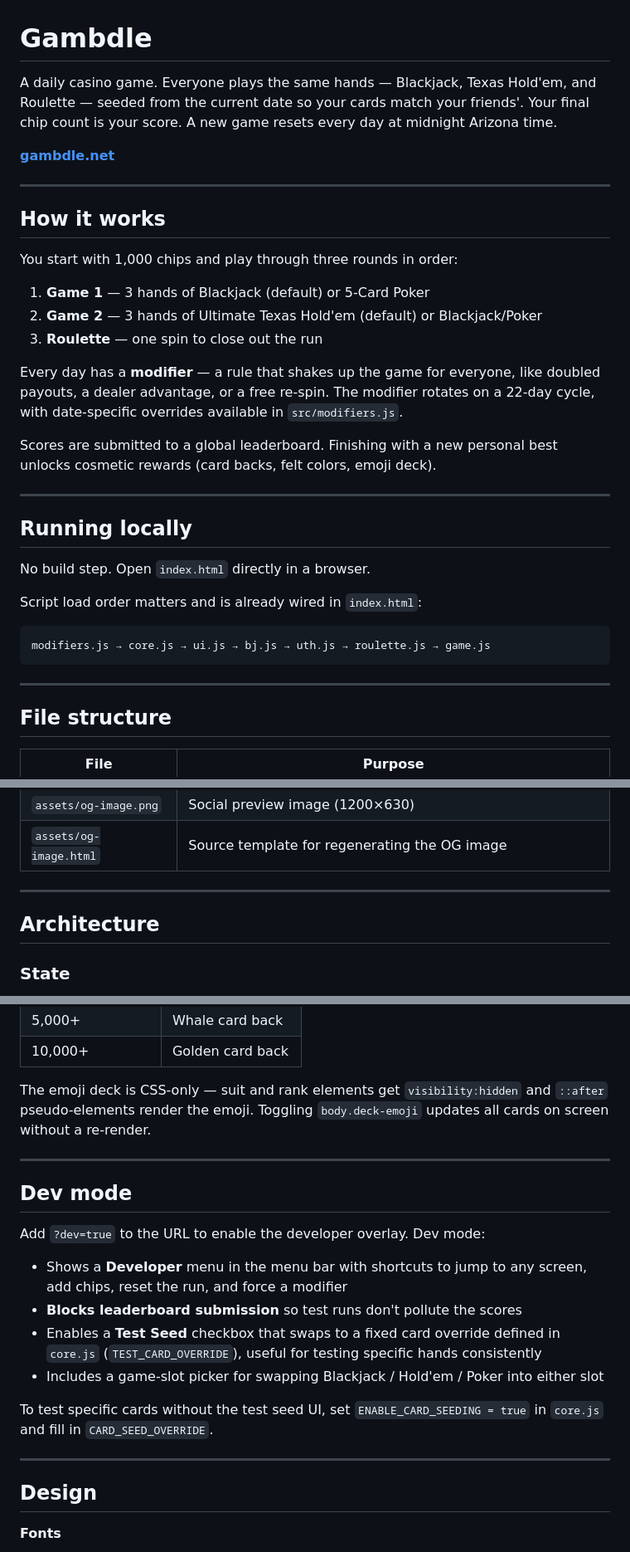
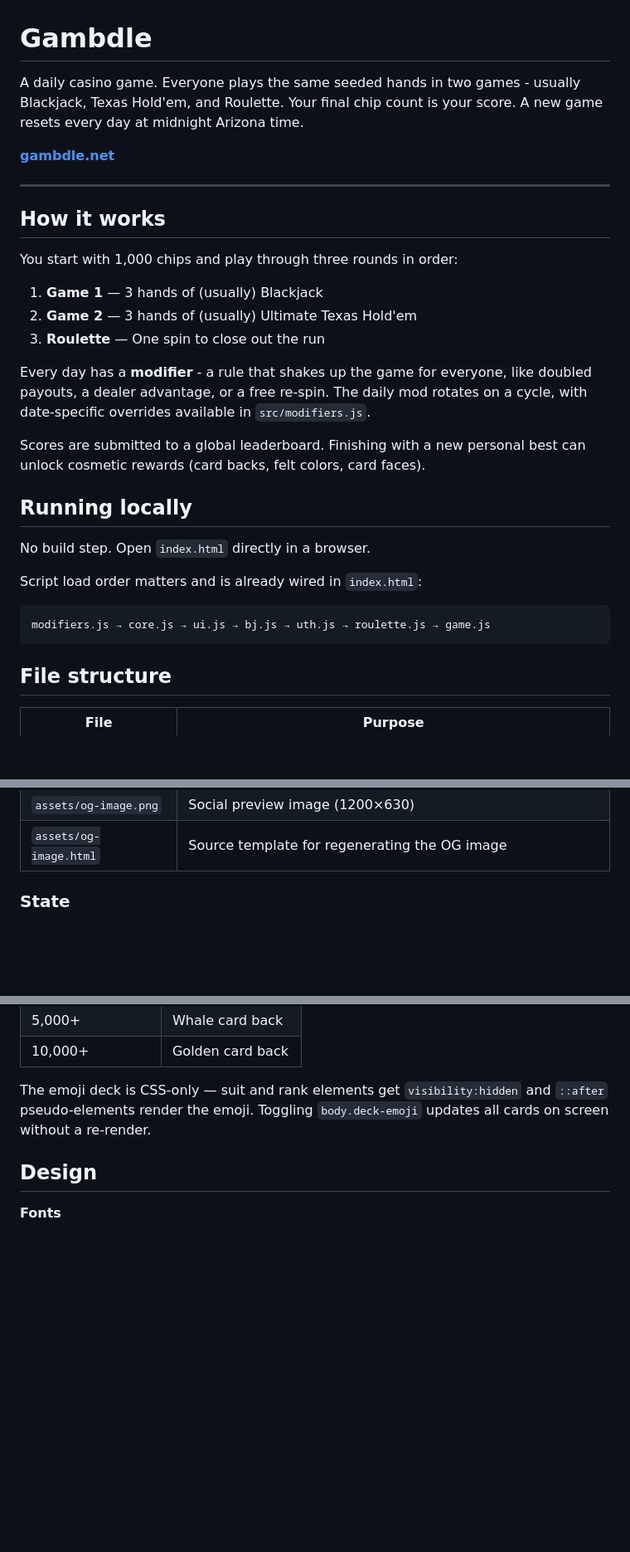
Before and after one commit to jrhsk8/Gambdle, a Markdown page: README.md, 3 parts joined by grey strips. Shown at 83% size. Rendered like a GitHub page; blank space fills up the shorter version.

Commit message:
readme update
Updated game description and rules for clarity. Revised sections on daily modifiers, unlockable cosmetics, and removed developer mode details.

````diff
--- a/README.md
+++ b/README.md
@@ -1,6 +1,6 @@
 # Gambdle
 
-A daily casino game. Everyone plays the same hands — Blackjack, Texas Hold'em, and Roulette — seeded from the current date so your cards match your friends'. Your final chip count is your score. A new game resets every day at midnight Arizona time.
+A daily casino game. Everyone plays the same seeded hands in two games - usually Blackjack, Texas Hold'em, and Roulette. Your final chip count is your score. A new game resets every day at midnight Arizona time.
 
 **[gambdle.net](https://gambdle.net)**
 
@@ -10,15 +10,13 @@ A daily casino game. Everyone plays the same hands — Blackjack, Texas Hold'em,
 
 You start with 1,000 chips and play through three rounds in order:
 
-1. **Game 1** — 3 hands of Blackjack (default) or 5-Card Poker
-2. **Game 2** — 3 hands of Ultimate Texas Hold'em (default) or Blackjack/Poker
-3. **Roulette** — one spin to close out the run
+1. **Game 1** — 3 hands of (usually) Blackjack
+2. **Game 2** — 3 hands of (usually) Ultimate Texas Hold'em
+3. **Roulette** — One spin to close out the run
 
-Every day has a **modifier** — a rule that shakes up the game for everyone, like doubled payouts, a dealer advantage, or a free re-spin. The modifier rotates on a 22-day cycle, with date-specific overrides available in `src/modifiers.js`.
+Every day has a **modifier** - a rule that shakes up the game for everyone, like doubled payouts, a dealer advantage, or a free re-spin. The daily mod rotates on a cycle, with date-specific overrides available in `src/modifiers.js`.
 
-Scores are submitted to a global leaderboard. Finishing with a new personal best unlocks cosmetic rewards (card backs, felt colors, emoji deck).
-
----
+Scores are submitted to a global leaderboard. Finishing with a new personal best can unlock cosmetic rewards (card backs, felt colors, card faces).
 
 ## Running locally
 
@@ -29,8 +27,6 @@ Script load order matters and is already wired in `index.html`:
 ```
 modifiers.js → core.js → ui.js → bj.js → uth.js → roulette.js → game.js
 ```
-
----
 
 ## File structure
 
@@ -48,9 +44,6 @@ modifiers.js → core.js → ui.js → bj.js → uth.js → roulette.js → game
 | `assets/og-image.png` | Social preview image (1200×630) |
 | `assets/og-image.html` | Source template for regenerating the OG image |
 
----
-
-## Architecture
 
 ### State
 
@@ -106,21 +95,6 @@ Unlocks trigger automatically when a player sets a new personal-best chip count.
 
 The emoji deck is CSS-only — suit and rank elements get `visibility:hidden` and `::after` pseudo-elements render the emoji. Toggling `body.deck-emoji` updates all cards on screen without a re-render.
 
----
-
-## Dev mode
-
-Add `?dev=true` to the URL to enable the developer overlay. Dev mode:
-
-- Shows a **Developer** menu in the menu bar with shortcuts to jump to any screen, add chips, reset the run, and force a modifier
-- **Blocks leaderboard submission** so test runs don't pollute the scores
-- Enables a **Test Seed** checkbox that swaps to a fixed card override defined in `core.js` (`TEST_CARD_OVERRIDE`), useful for testing specific hands consistently
-- Includes a game-slot picker for swapping Blackjack / Hold'em / Poker into either slot
-
-To test specific cards without the test seed UI, set `ENABLE_CARD_SEEDING = true` in `core.js` and fill in `CARD_SEED_OVERRIDE`.
-
----
-
 ## Design
 
 **Fonts**
````
Also changed, not shown: other parts of README.md (+0 -6 lines).
